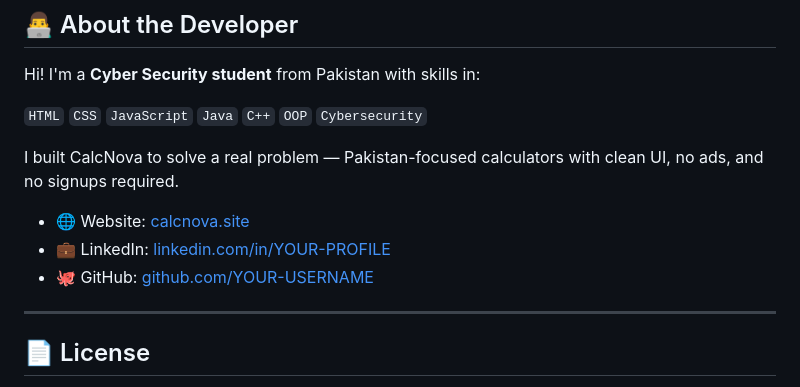
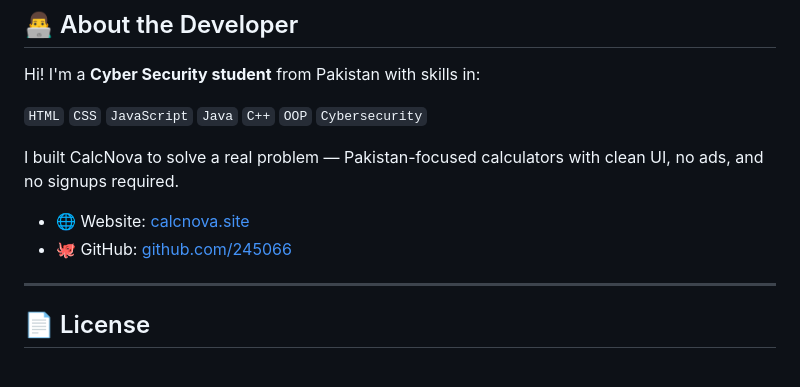
Before and after one commit to 245066/calcnova, a Markdown page: README.md, the part around the change. Drawn GitHub-style.

```diff
--- a/README.md
+++ b/README.md
@@ -153,8 +153,7 @@ Hi! I'm a **Cyber Security student** from Pakistan with skills in:
 I built CalcNova to solve a real problem — Pakistan-focused calculators with clean UI, no ads, and no signups required.
 
 - 🌐 Website: [calcnova.site](https://calcnova.site)
-- 💼 LinkedIn: [linkedin.com/in/YOUR-PROFILE](#)
-- 🐙 GitHub: [github.com/YOUR-USERNAME](#)
+- 🐙 GitHub: [github.com/245066](#)
 
 ---
 
```
